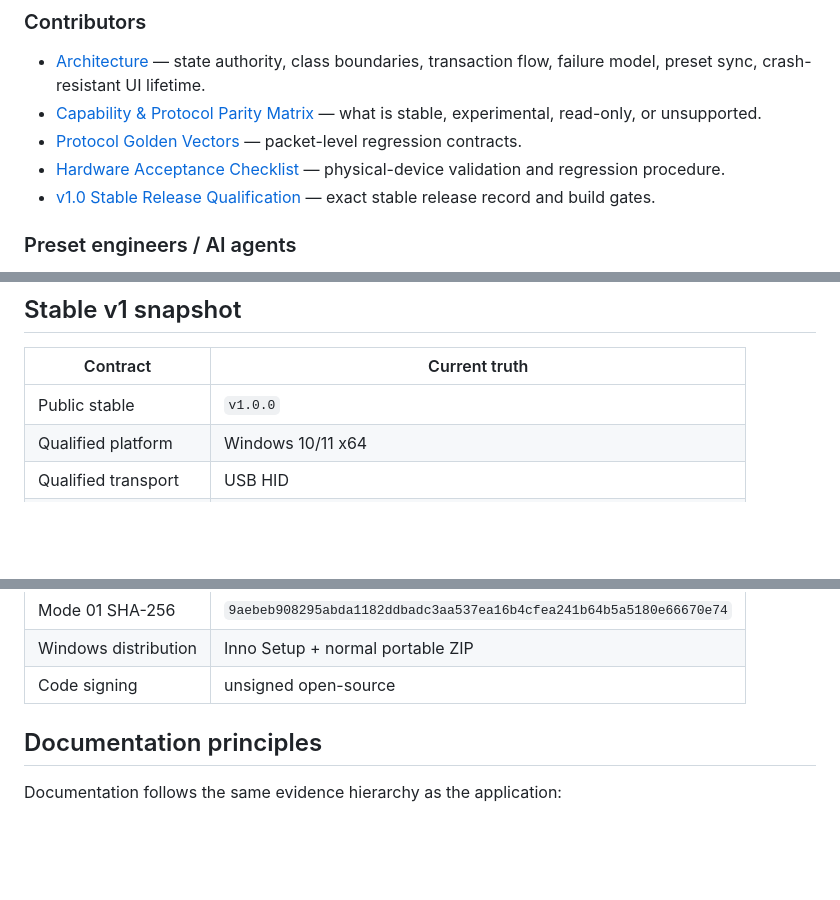
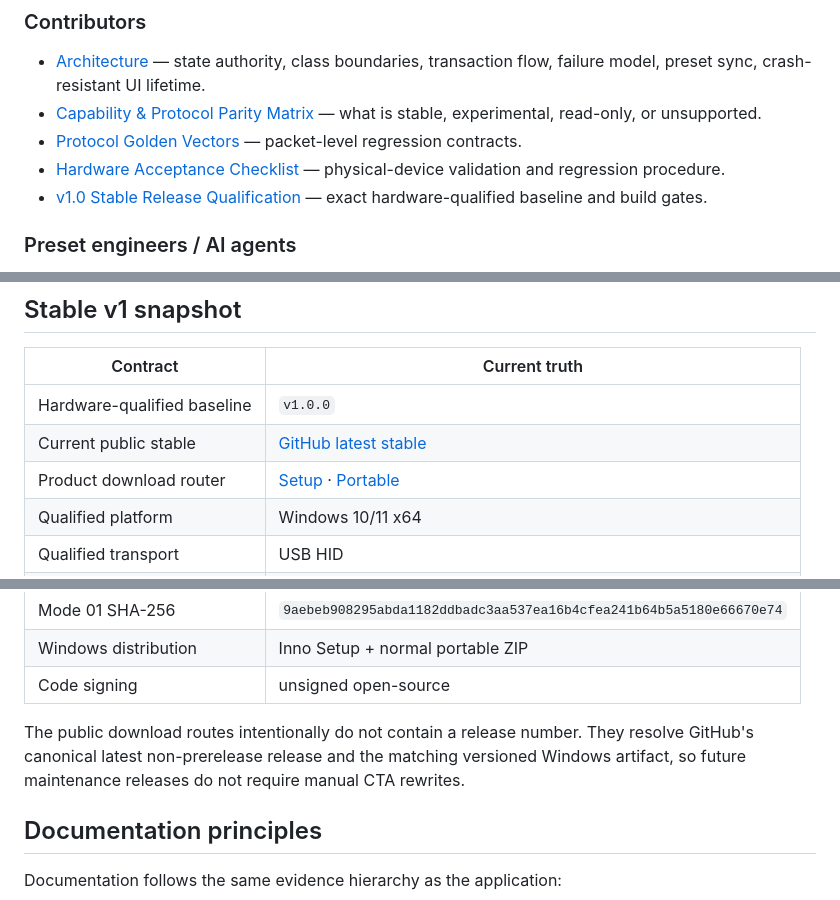
Before and after one commit to masarray/k500, a Markdown page: docs/README.md, 3 parts joined by grey strips. Rendered like a GitHub page; blank space fills up the shorter version.

Commit message:
docs: separate hardware baseline from current stable release

```diff
--- a/docs/README.md
+++ b/docs/README.md
@@ -16,7 +16,7 @@ This directory is the authoritative documentation set for the SonKuPik K500 v1 s
 - [Capability & Protocol Parity Matrix](PORTING_PARITY_MATRIX.md) — what is stable, experimental, read-only, or unsupported.
 - [Protocol Golden Vectors](PROTOCOL_GOLDEN_VECTORS.md) — packet-level regression contracts.
 - [Hardware Acceptance Checklist](HARDWARE_ACCEPTANCE_CHECKLIST.md) — physical-device validation and regression procedure.
-- [v1.0 Stable Release Qualification](P5_RELEASE_READINESS.md) — exact stable release record and build gates.
+- [v1.0 Stable Release Qualification](P5_RELEASE_READINESS.md) — exact hardware-qualified baseline and build gates.
 
 ### Preset engineers / AI agents
 
@@ -32,7 +32,9 @@ This directory is the authoritative documentation set for the SonKuPik K500 v1 s
 
 | Contract | Current truth |
 |---|---|
-| Public stable | `v1.0.0` |
+| Hardware-qualified baseline | `v1.0.0` |
+| Current public stable | [GitHub latest stable](https://github.com/masarray/k500/releases/latest) |
+| Product download router | [Setup](https://sonkupik-k500.pages.dev/download/windows) · [Portable](https://sonkupik-k500.pages.dev/download/portable) |
 | Qualified platform | Windows 10/11 x64 |
 | Qualified transport | USB HID |
 | Bluetooth SPP | Implemented, experimental |
@@ -43,6 +45,8 @@ This directory is the authoritative documentation set for the SonKuPik K500 v1 s
 | Mode 01 SHA-256 | `9aebeb908295abda1182ddbadc3aa537ea16b4cfea241b64b5a5180e66670e74` |
 | Windows distribution | Inno Setup + normal portable ZIP |
 | Code signing | unsigned open-source |
+
+The public download routes intentionally do not contain a release number. They resolve GitHub's canonical latest non-prerelease release and the matching versioned Windows artifact, so future maintenance releases do not require manual CTA rewrites.
 
 ## Documentation principles
 
```
